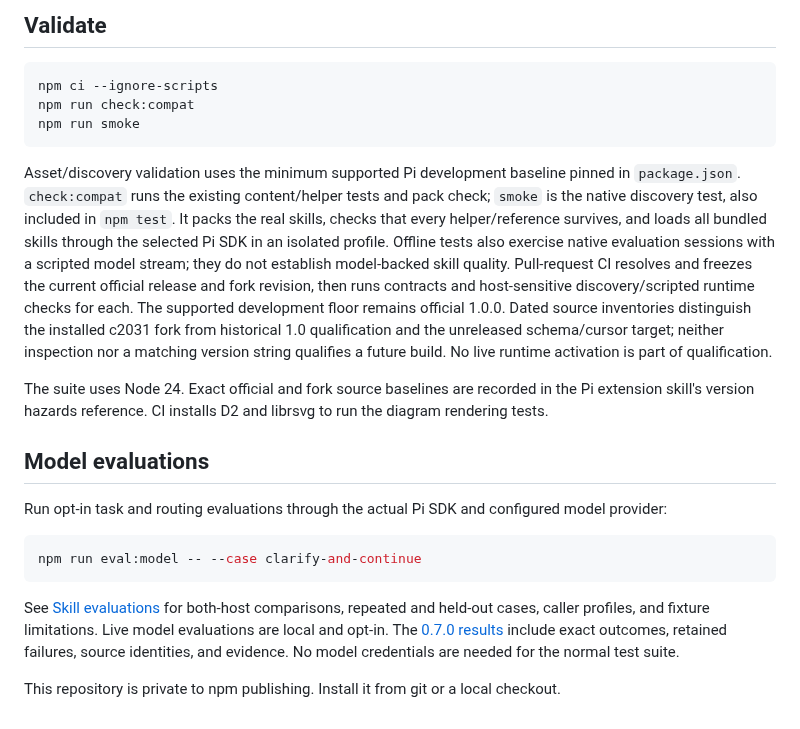
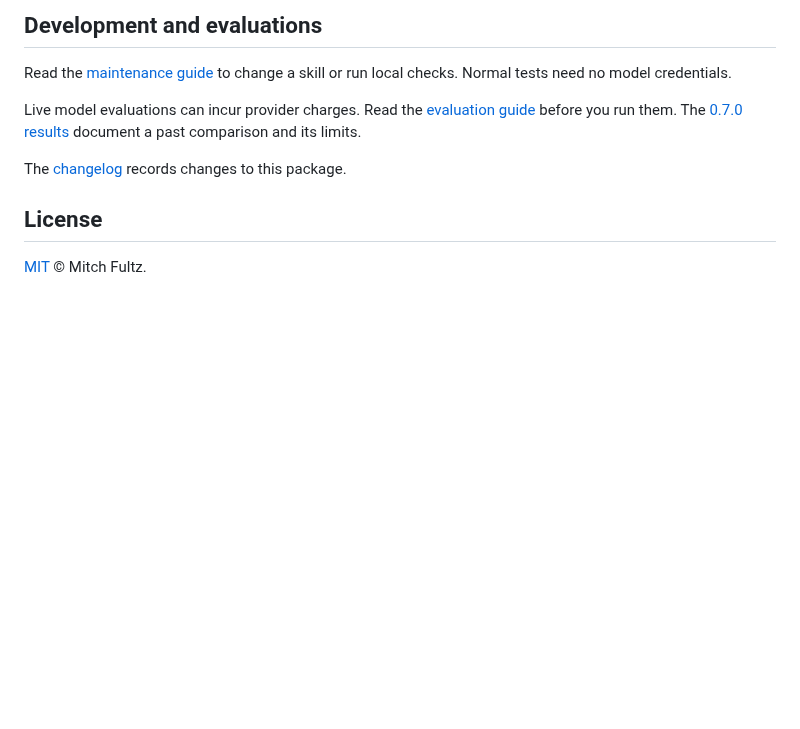
Before and after one commit to fitchmultz/pi-agent-skills, a Markdown page: README.md, the part around one of its changes. Rendered like a GitHub page; blank space fills up the shorter version.

````diff
--- a/README.md
+++ b/README.md
@@ -30,24 +65,12 @@ pi install git:github.com/fitchmultz/pi-agent-skills
 
-## Validate
+## Development and evaluations
 
-```bash
-npm ci --ignore-scripts
-npm run check:compat
-npm run smoke
-```
+Read the [maintenance guide](docs/maintaining-skills.md) to change a skill or run local checks. Normal tests need no model credentials.
 
-Asset/discovery validation uses the minimum supported Pi development baseline pinned in `package.json`. `check:compat` runs the existing content/helper tests and pack check; `smoke` is the native discovery test, also included in `npm test`. It packs the real skills, checks that every helper/reference survives, and loads all bundled skills through the selected Pi SDK in an isolated profile. Offline tests also exercise native evaluation sessions with a scripted model stream; they do not establish model-backed skill quality. Pull-request CI resolves and freezes the current official release and fork revision, then runs contracts and host-sensitive discovery/scripted runtime checks for each. The supported development floor remains official 1.0.0. Dated source inventories distinguish the installed c2031 fork from historical 1.0 qualification and the unreleased schema/cursor target; neither inspection nor a matching version string qualifies a future build. No live runtime activation is part of qualification.
+Live model evaluations can incur provider charges. Read the [evaluation guide](docs/evaluations.md) before you run them. The [0.7.0 results](docs/evaluation-results.md) document a past comparison and its limits.
 
-The suite uses Node 24. Exact official and fork source baselines are recorded in the Pi extension skill's version hazards reference. CI installs D2 and librsvg to run the diagram rendering tests.
+The [changelog](CHANGELOG.md) records changes to this package.
 
-## Model evaluations
+## License
 
-Run opt-in task and routing evaluations through the actual Pi SDK and configured model provider:
-
-```bash
-npm run eval:model -- --case clarify-and-continue
-```
-
-See [Skill evaluations](docs/evaluations.md) for both-host comparisons, repeated and held-out cases, caller profiles, and fixture limitations. Live model evaluations are local and opt-in. The [0.7.0 results](docs/evaluation-results.md) include exact outcomes, retained failures, source identities, and evidence. No model credentials are needed for the normal test suite.
-
-This repository is private to npm publishing. Install it from git or a local checkout.
+[MIT](LICENSE) © Mitch Fultz.
````
Also changed, not shown: other parts of README.md (+56 -21 lines), CHANGELOG.md (+2 -0 lines), docs/maintaining-skills.md (+16 -1 lines), .github/readme/skill-workflow.png (added), 1 other file.
